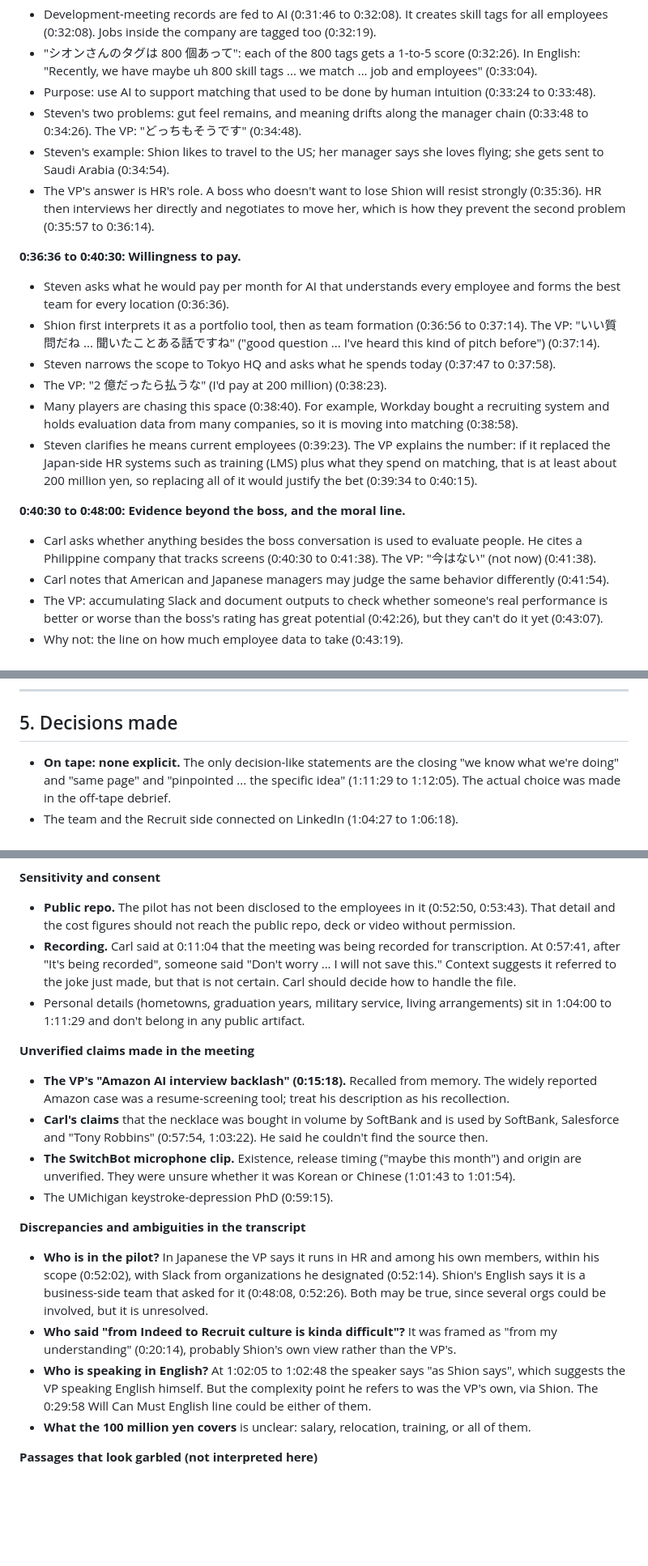
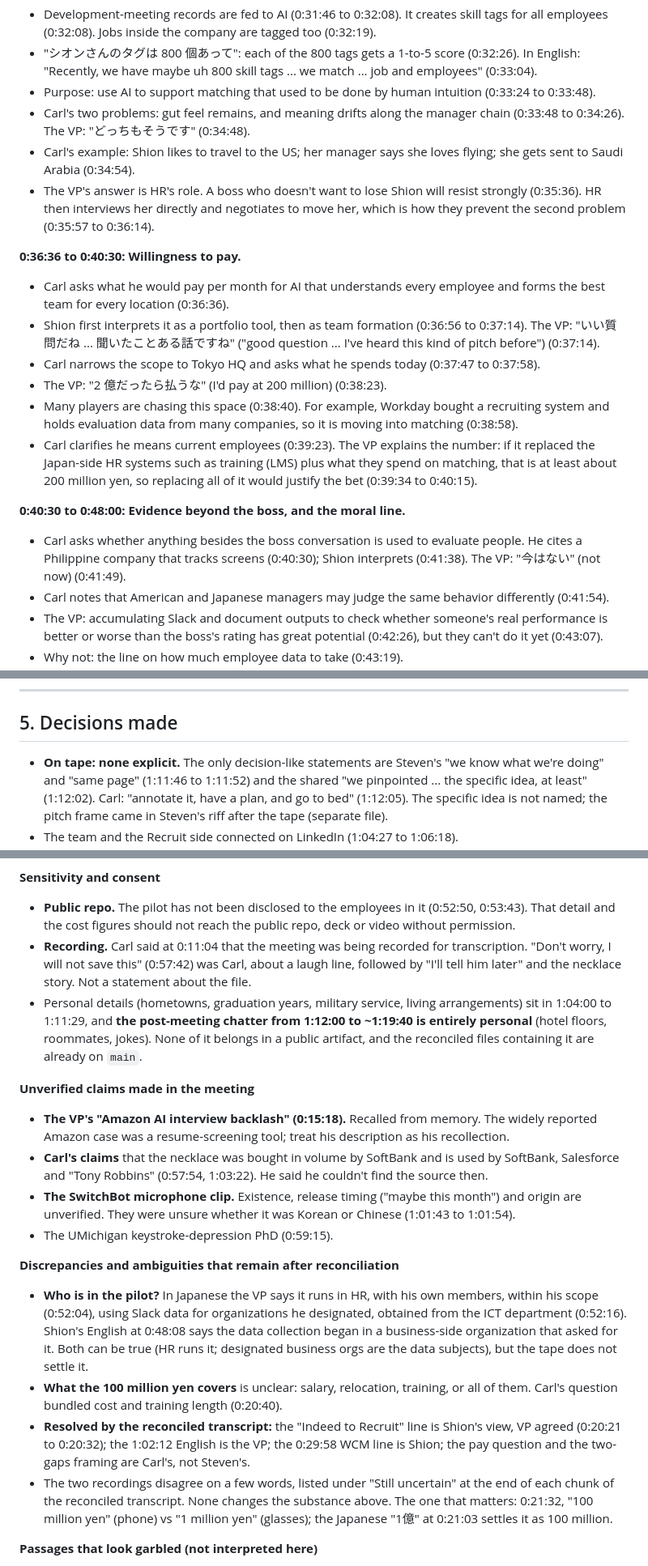
Before and after one commit to CarlKho-Minerva/hyderabaddies, a Markdown page: interviews/5_VP_MEETING_SUMMARY.md, 3 parts joined by grey strips. Shown at 81% size. GitHub-like rendering; blank space fills up the shorter version.

```diff
--- a/interviews/5_VP_MEETING_SUMMARY.md
+++ b/interviews/5_VP_MEETING_SUMMARY.md
@@ -115,20 +125,20 @@ The transcript also says "Xiang, thank you so much!" at 1:11:29. This is probabl
 - Development-meeting records are fed to AI (0:31:46 to 0:32:08). It creates skill tags for all employees (0:32:08). Jobs inside the company are tagged too (0:32:19).
 - "シオンさんのタグは 800 個あって": each of the 800 tags gets a 1-to-5 score (0:32:26). In English: "Recently, we have maybe uh 800 skill tags ... we match ... job and employees" (0:33:04).
 - Purpose: use AI to support matching that used to be done by human intuition (0:33:24 to 0:33:48).
-- Steven's two problems: gut feel remains, and meaning drifts along the manager chain (0:33:48 to 0:34:26). The VP: "どっちもそうです" (0:34:48).
-- Steven's example: Shion likes to travel to the US; her manager says she loves flying; she gets sent to Saudi Arabia (0:34:54).
+- Carl's two problems: gut feel remains, and meaning drifts along the manager chain (0:33:48 to 0:34:26). The VP: "どっちもそうです" (0:34:48).
+- Carl's example: Shion likes to travel to the US; her manager says she loves flying; she gets sent to Saudi Arabia (0:34:54).
 - The VP's answer is HR's role. A boss who doesn't want to lose Shion will resist strongly (0:35:36). HR then interviews her directly and negotiates to move her, which is how they prevent the second problem (0:35:57 to 0:36:14).
 
 **0:36:36 to 0:40:30: Willingness to pay.**
-- Steven asks what he would pay per month for AI that understands every employee and forms the best team for every location (0:36:36).
+- Carl asks what he would pay per month for AI that understands every employee and forms the best team for every location (0:36:36).
 - Shion first interprets it as a portfolio tool, then as team formation (0:36:56 to 0:37:14). The VP: "いい質問だね ... 聞いたことある話ですね" ("good question ... I've heard this kind of pitch before") (0:37:14).
-- Steven narrows the scope to Tokyo HQ and asks what he spends today (0:37:47 to 0:37:58).
+- Carl narrows the scope to Tokyo HQ and asks what he spends today (0:37:47 to 0:37:58).
 - The VP: "2 億だったら払うな" (I'd pay at 200 million) (0:38:23).
 - Many players are chasing this space (0:38:40). For example, Workday bought a recruiting system and holds evaluation data from many companies, so it is moving into matching (0:38:58).
-- Steven clarifies he means current employees (0:39:23). The VP explains the number: if it replaced the Japan-side HR systems such as training (LMS) plus what they spend on matching, that is at least about 200 million yen, so replacing all of it would justify the bet (0:39:34 to 0:40:15).
+- Carl clarifies he means current employees (0:39:23). The VP explains the number: if it replaced the Japan-side HR systems such as training (LMS) plus what they spend on matching, that is at least about 200 million yen, so replacing all of it would justify the bet (0:39:34 to 0:40:15).
 
 **0:40:30 to 0:48:00: Evidence beyond the boss, and the moral line.**
-- Carl asks whether anything besides the boss conversation is used to evaluate people. He cites a Philippine company that tracks screens (0:40:30 to 0:41:38). The VP: "今はない" (not now) (0:41:38).
+- Carl asks whether anything besides the boss conversation is used to evaluate people. He cites a Philippine company that tracks screens (0:40:30); Shion interprets (0:41:38). The VP: "今はない" (not now) (0:41:49).
 - Carl notes that American and Japanese managers may judge the same behavior differently (0:41:54).
 - The VP: accumulating Slack and document outputs to check whether someone's real performance is better or worse than the boss's rating has great potential (0:42:26), but they can't do it yet (0:43:07).
 - Why not: the line on how much employee data to take (0:43:19).
@@ -215,5 +226,5 @@ The transcript also says "Xiang, thank you so much!" at 1:11:29. This is probabl
 
 ## 5. Decisions made
 
-- **On tape: none explicit.** The only decision-like statements are the closing "we know what we're doing" and "same page" and "pinpointed ... the specific idea" (1:11:29 to 1:12:05). The actual choice was made in the off-tape debrief.
+- **On tape: none explicit.** The only decision-like statements are Steven's "we know what we're doing" and "same page" (1:11:46 to 1:11:52) and the shared "we pinpointed ... the specific idea, at least" (1:12:02). Carl: "annotate it, have a plan, and go to bed" (1:12:05). The specific idea is not named; the pitch frame came in Steven's riff after the tape (separate file).
 - The team and the Recruit side connected on LinkedIn (1:04:27 to 1:06:18).
@@ -249,8 +260,8 @@ No other commitments were made. The VP's "You can bother me anytime" (1:03:54) i
 
 **Sensitivity and consent**
 - **Public repo.** The pilot has not been disclosed to the employees in it (0:52:50, 0:53:43). That detail and the cost figures should not reach the public repo, deck or video without permission.
-- **Recording.** Carl said at 0:11:04 that the meeting was being recorded for transcription. At 0:57:41, after "It's being recorded", someone said "Don't worry ... I will not save this." Context suggests it referred to the joke just made, but that is not certain. Carl should decide how to handle the file.
-- Personal details (hometowns, graduation years, military service, living arrangements) sit in 1:04:00 to 1:11:29 and don't belong in any public artifact.
+- **Recording.** Carl said at 0:11:04 that the meeting was being recorded for transcription. "Don't worry, I will not save this" (0:57:42) was Carl, about a laugh line, followed by "I'll tell him later" and the necklace story. Not a statement about the file.
+- Personal details (hometowns, graduation years, military service, living arrangements) sit in 1:04:00 to 1:11:29, and **the post-meeting chatter from 1:12:00 to ~1:19:40 is entirely personal** (hotel floors, roommates, jokes). None of it belongs in a public artifact, and the reconciled files containing it are already on `main`.
 
 **Unverified claims made in the meeting**
 - **The VP's "Amazon AI interview backlash" (0:15:18).** Recalled from memory. The widely reported Amazon case was a resume-screening tool; treat his description as his recollection.
@@ -258,11 +269,11 @@ No other commitments were made. The VP's "You can bother me anytime" (1:03:54) i
 - **The SwitchBot microphone clip.** Existence, release timing ("maybe this month") and origin are unverified. They were unsure whether it was Korean or Chinese (1:01:43 to 1:01:54).
 - The UMichigan keystroke-depression PhD (0:59:15).
 
-**Discrepancies and ambiguities in the transcript**
-- **Who is in the pilot?** In Japanese the VP says it runs in HR and among his own members, within his scope (0:52:02), with Slack from organizations he designated (0:52:14). Shion's English says it is a business-side team that asked for it (0:48:08, 0:52:26). Both may be true, since several orgs could be involved, but it is unresolved.
-- **Who said "from Indeed to Recruit culture is kinda difficult"?** It was framed as "from my understanding" (0:20:14), probably Shion's own view rather than the VP's.
-- **Who is speaking in English?** At 1:02:05 to 1:02:48 the speaker says "as Shion says", which suggests the VP speaking English himself. But the complexity point he refers to was the VP's own, via Shion. The 0:29:58 Will Can Must English line could be either of them.
-- **What the 100 million yen covers** is unclear: salary, relocation, training, or all of them.
+**Discrepancies and ambiguities that remain after reconciliation**
+- **Who is in the pilot?** In Japanese the VP says it runs in HR, with his own members, within his scope (0:52:04), using Slack data for organizations he designated, obtained from the ICT department (0:52:16). Shion's English at 0:48:08 says the data collection began in a business-side organization that asked for it. Both can be true (HR runs it; designated business orgs are the data subjects), but the tape does not settle it.
+- **What the 100 million yen covers** is unclear: salary, relocation, training, or all of them. Carl's question bundled cost and training length (0:20:40).
+- **Resolved by the reconciled transcript:** the "Indeed to Recruit" line is Shion's view, VP agreed (0:20:21 to 0:20:32); the 1:02:12 English is the VP; the 0:29:58 WCM line is Shion; the pay question and the two-gaps framing are Carl's, not Steven's.
+- The two recordings disagree on a few words, listed under "Still uncertain" at the end of each chunk of the reconciled transcript. None changes the substance above. The one that matters: 0:21:32, "100 million yen" (phone) vs "1 million yen" (glasses); the Japanese "1億" at 0:21:03 settles it as 100 million.
 
 **Passages that look garbled (not interpreted here)**
 - 0:00:00: "operation class, and we met by the ... Nippon Foundation. Versus in Tokyo?"
```
Also changed, not shown: other parts of interviews/5_VP_MEETING_SUMMARY.md (+48 -35 lines), DEMO-PLAN.md (+1 -1 lines).
